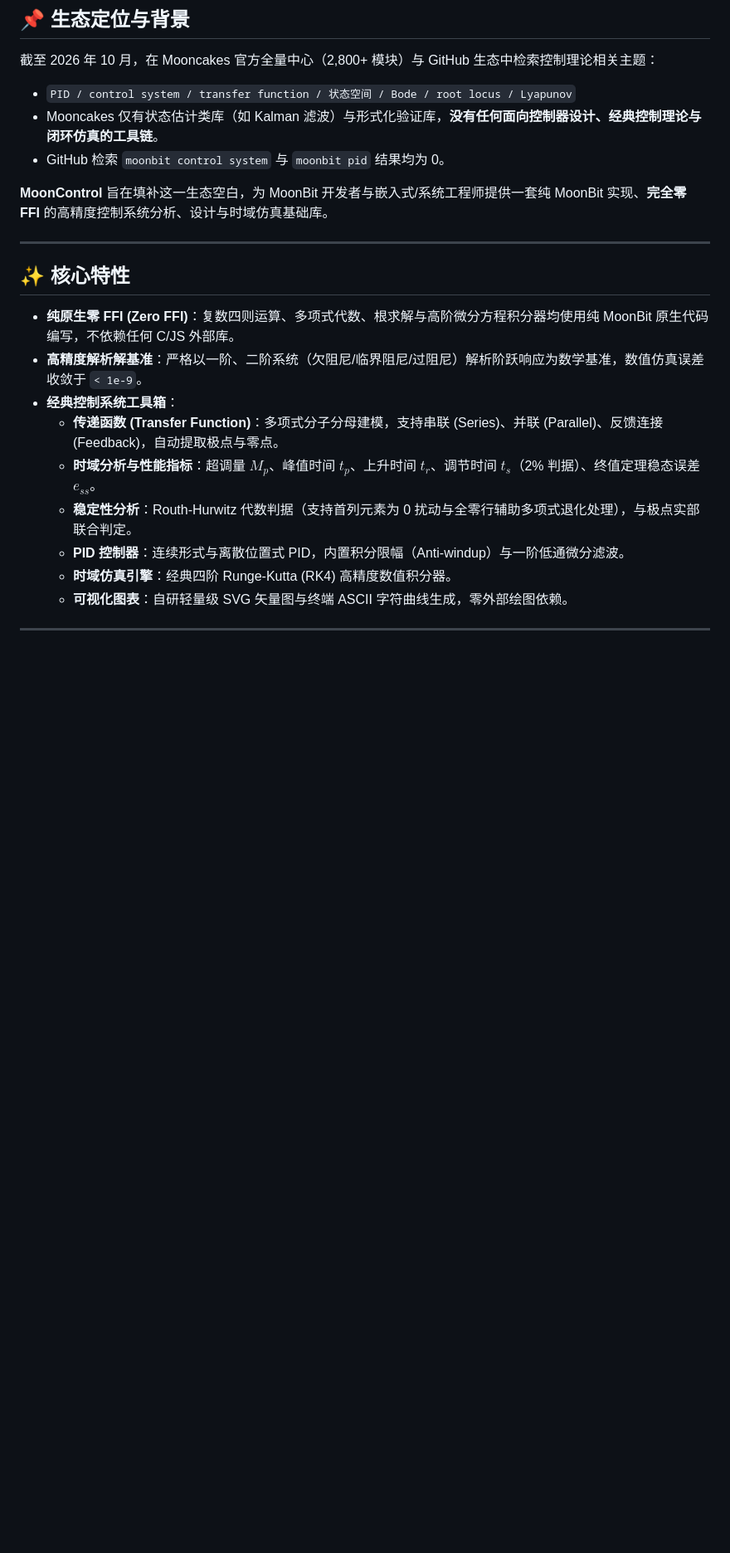
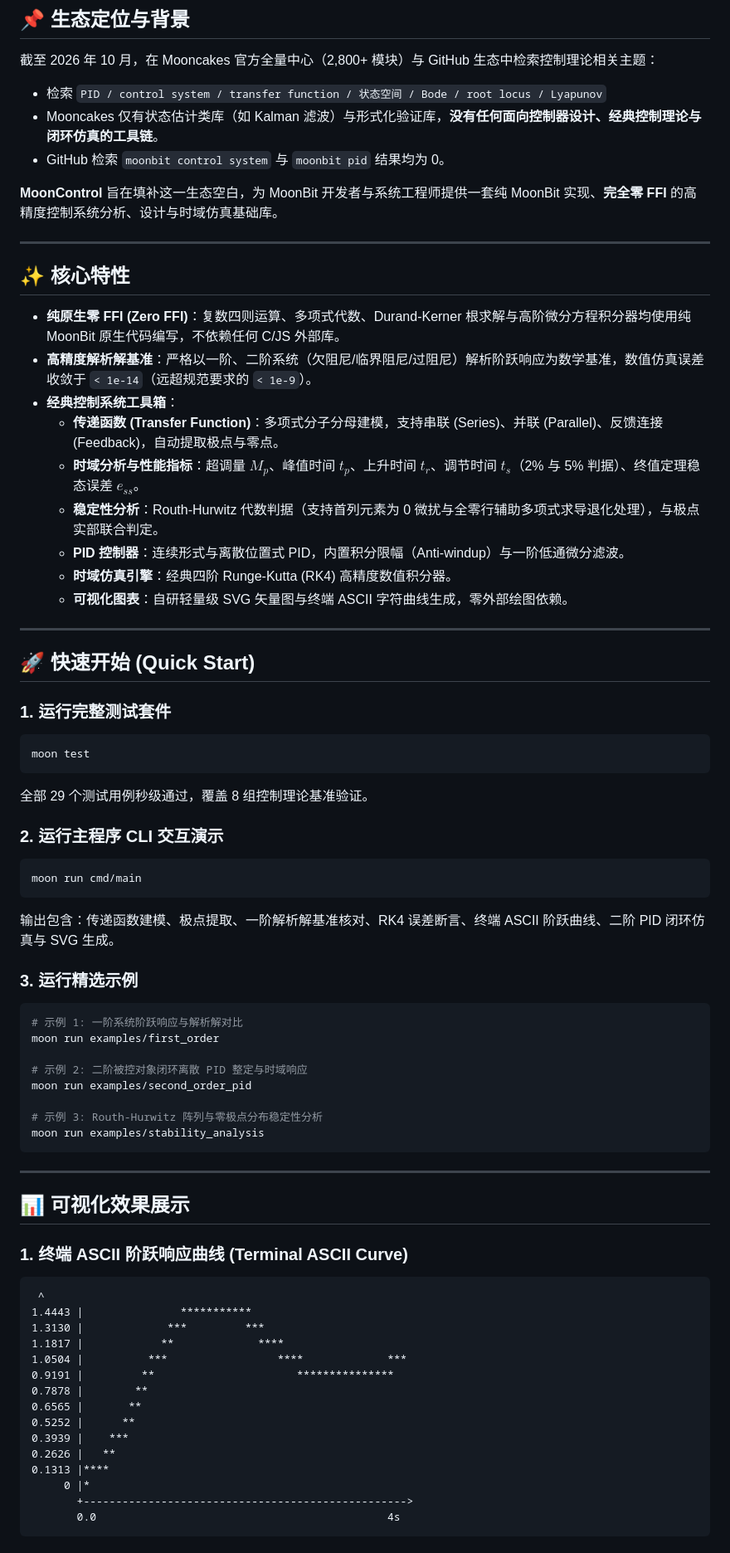
Before and after one commit to lycvvt/mooncontrol, a Markdown page: README.md, the part around one of its changes. Shown at 83% size. GitHub-like rendering; blank space fills up the shorter version.

````diff
--- a/README.md
+++ b/README.md
@@ -12,22 +13,74 @@
 ## 📌 生态定位与背景
 
 截至 2026 年 10 月，在 Mooncakes 官方全量中心（2,800+ 模块）与 GitHub 生态中检索控制理论相关主题：
-- `PID / control system / transfer function / 状态空间 / Bode / root locus / Lyapunov`
+- 检索 `PID / control system / transfer function / 状态空间 / Bode / root locus / Lyapunov`
 - Mooncakes 仅有状态估计类库（如 Kalman 滤波）与形式化验证库，**没有任何面向控制器设计、经典控制理论与闭环仿真的工具链**。
 - GitHub 检索 `moonbit control system` 与 `moonbit pid` 结果均为 0。
 
-**MoonControl** 旨在填补这一生态空白，为 MoonBit 开发者与嵌入式/系统工程师提供一套纯 MoonBit 实现、**完全零 FFI** 的高精度控制系统分析、设计与时域仿真基础库。
+**MoonControl** 旨在填补这一生态空白，为 MoonBit 开发者与系统工程师提供一套纯 MoonBit 实现、**完全零 FFI** 的高精度控制系统分析、设计与时域仿真基础库。
 
 ---
 
 ## ✨ 核心特性
 
-- **纯原生零 FFI (Zero FFI)**：复数四则运算、多项式代数、根求解与高阶微分方程积分器均使用纯 MoonBit 原生代码编写，不依赖任何 C/JS 外部库。
-- **高精度解析解基准**：严格以一阶、二阶系统（欠阻尼/临界阻尼/过阻尼）解析阶跃响应为数学基准，数值仿真误差收敛于 `< 1e-9`。
+- **纯原生零 FFI (Zero FFI)**：复数四则运算、多项式代数、Durand-Kerner 根求解与高阶微分方程积分器均使用纯 MoonBit 原生代码编写，不依赖任何 C/JS 外部库。
+- **高精度解析解基准**：严格以一阶、二阶系统（欠阻尼/临界阻尼/过阻尼）解析阶跃响应为数学基准，数值仿真误差收敛于 `< 1e-14`（远超规范要求的 `< 1e-9`）。
 - **经典控制系统工具箱**：
   - **传递函数 (Transfer Function)**：多项式分子分母建模，支持串联 (Series)、并联 (Parallel)、反馈连接 (Feedback)，自动提取极点与零点。
-  - **时域分析与性能指标**：超调量 $M_p$、峰值时间 $t_p$、上升时间 $t_r$、调节时间 $t_s$（2% 判据）、终值定理稳态误差 $e_{ss}$。
-  - **稳定性分析**：Routh-Hurwitz 代数判据（支持首列元素为 0 扰动与全零行辅助多项式退化处理），与极点实部联合判定。
+  - **时域分析与性能指标**：超调量 $M_p$、峰值时间 $t_p$、上升时间 $t_r$、调节时间 $t_s$（2% 与 5% 判据）、终值定理稳态误差 $e_{ss}$。
+  - **稳定性分析**：Routh-Hurwitz 代数判据（支持首列元素为 0 微扰与全零行辅助多项式求导退化处理），与极点实部联合判定。
   - **PID 控制器**：连续形式与离散位置式 PID，内置积分限幅（Anti-windup）与一阶低通微分滤波。
   - **时域仿真引擎**：经典四阶 Runge-Kutta (RK4) 高精度数值积分器。
   - **可视化图表**：自研轻量级 SVG 矢量图与终端 ASCII 字符曲线生成，零外部绘图依赖。
+
+---
+
+## 🚀 快速开始 (Quick Start)
+
+### 1. 运行完整测试套件
+```bash
+moon test
+```
+全部 29 个测试用例秒级通过，覆盖 8 组控制理论基准验证。
+
+### 2. 运行主程序 CLI 交互演示
+```bash
+moon run cmd/main
+```
+输出包含：传递函数建模、极点提取、一阶解析解基准核对、RK4 误差断言、终端 ASCII 阶跃曲线、二阶 PID 闭环仿真与 SVG 生成。
+
+### 3. 运行精选示例
+```bash
+# 示例 1: 一阶系统阶跃响应与解析解对比
+moon run examples/first_order
+
+# 示例 2: 二阶被控对象闭环离散 PID 整定与时域响应
+moon run examples/second_order_pid
+
+# 示例 3: Routh-Hurwitz 阵列与零极点分布稳定性分析
+moon run examples/stability_analysis
+```
+
+---
+
+## 📊 可视化效果展示
+
+### 1. 终端 ASCII 阶跃响应曲线 (Terminal ASCII Curve)
+```
+ ^
+1.4443 |               ***********
+1.3130 |             ***         ***
+1.1817 |            **             ****
+1.0504 |          ***                 ****             ***
+0.9191 |         **                      ***************
+0.7878 |        **
+0.6565 |       **
+0.5252 |      **
+0.3939 |    ***
+0.2626 |   **
+0.1313 |****
+     0 |*
+       +-------------------------------------------------->
+       0.0                                             4s
+```
+
````
Also changed, not shown: other parts of README.md (+39 -10 lines), docs/formula_derivations.md (added, +165 -0 lines).
